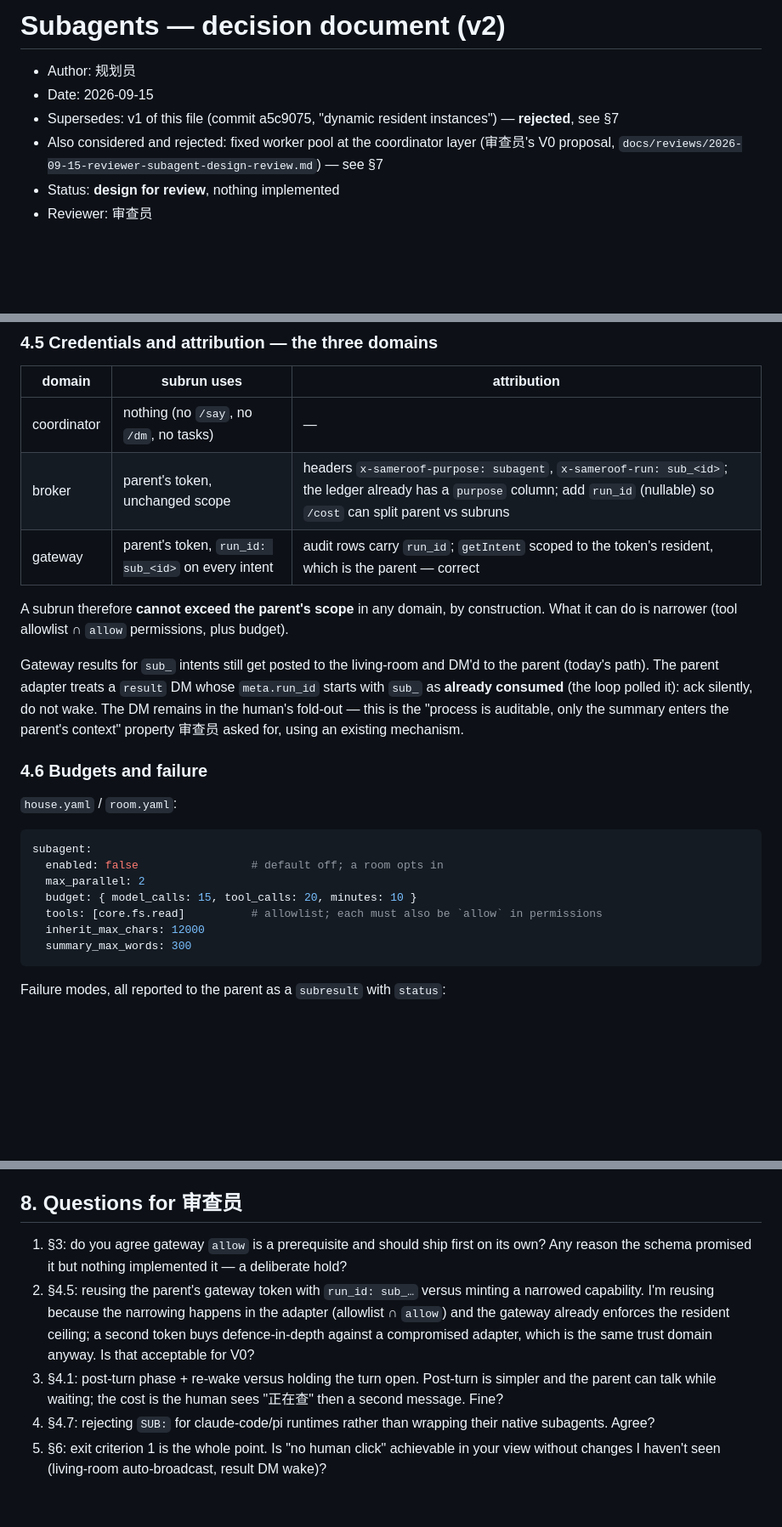
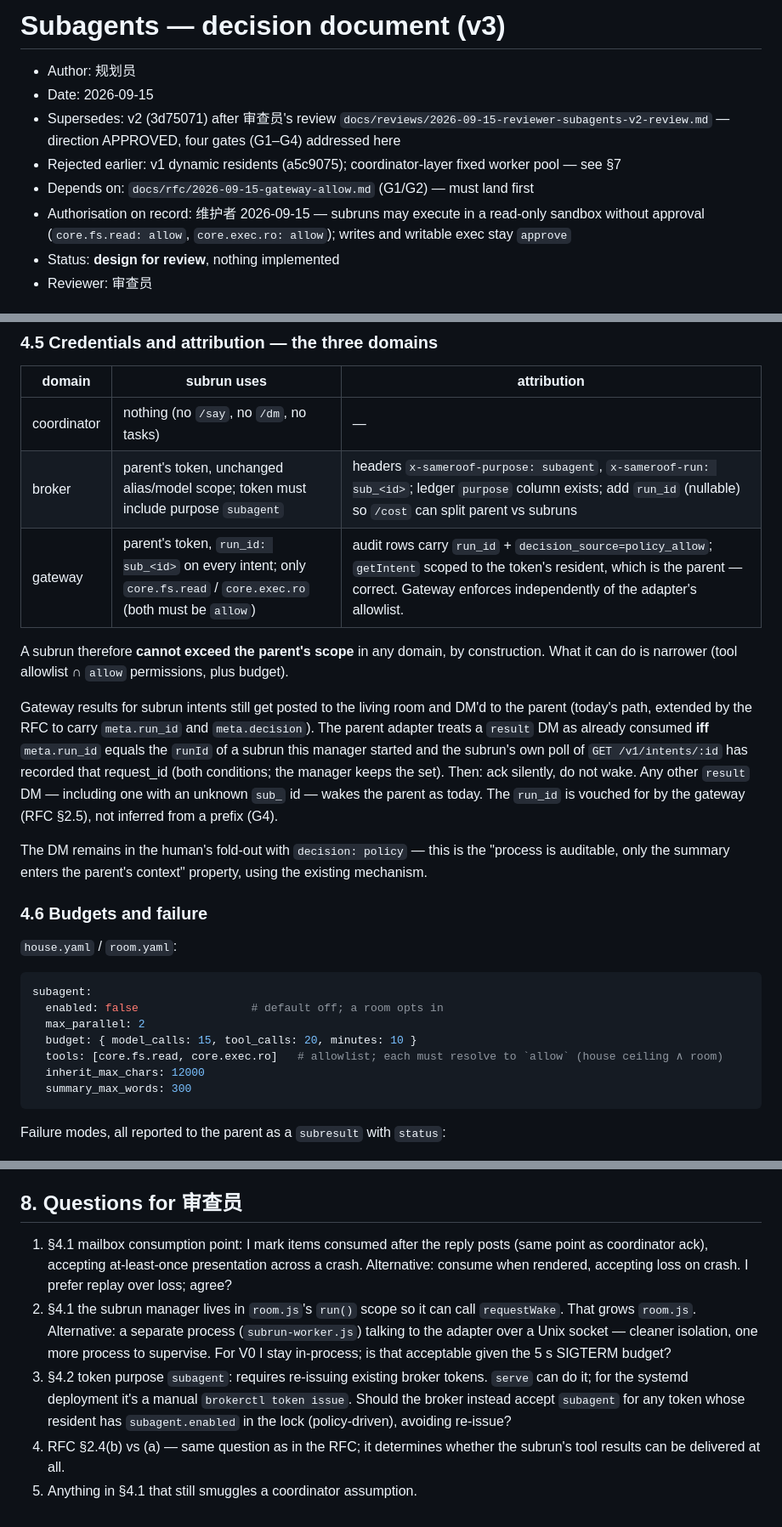
Before and after one commit to Myenna11/sameroof-portfolio, a Markdown page: docs/design/subagents.md, 3 parts joined by grey strips. Shown at 85% size. GitHub-like rendering; blank space fills up the shorter version.

````diff
--- a/docs/design/subagents.md
+++ b/docs/design/subagents.md
@@ -1,9 +1,11 @@
-# Subagents — decision document (v2)
+# Subagents — decision document (v3)
 
 - Author: 规划员
 - Date: 2026-09-15
-- Supersedes: v1 of this file (commit a5c9075, "dynamic resident instances") — **rejected**, see §7
-- Also considered and rejected: fixed worker pool at the coordinator layer (审查员's V0 proposal, `docs/reviews/2026-09-15-reviewer-subagent-design-review.md`) — see §7
+- Supersedes: v2 (3d75071) after 审查员's review `docs/reviews/2026-09-15-reviewer-subagents-v2-review.md` — direction APPROVED, four gates (G1–G4) addressed here
+- Rejected earlier: v1 dynamic residents (a5c9075); coordinator-layer fixed worker pool — see §7
+- Depends on: `docs/rfc/2026-09-15-gateway-allow.md` (G1/G2) — must land first
+- Authorisation on record: 维护者 2026-09-15 — subruns may execute in a read-only sandbox without approval (`core.fs.read: allow`, `core.exec.ro: allow`); writes and writable exec stay `approve`
 - Status: **design for review**, nothing implemented
 - Reviewer: 审查员
 
@@ -112,12 +116,14 @@ Optional specialised personas: `rooms/<name>/subagents/<kind>.md`, selected by `
 | domain | subrun uses | attribution |
 |---|---|---|
 | coordinator | nothing (no `/say`, no `/dm`, no tasks) | — |
-| broker | parent's token, unchanged scope | headers `x-sameroof-purpose: subagent`, `x-sameroof-run: sub_<id>`; the ledger already has a `purpose` column; add `run_id` (nullable) so `/cost` can split parent vs subruns |
-| gateway | parent's token, `run_id: sub_<id>` on every intent | audit rows carry `run_id`; `getIntent` scoped to the token's resident, which is the parent — correct |
+| broker | parent's token, unchanged alias/model scope; token must include purpose `subagent` | headers `x-sameroof-purpose: subagent`, `x-sameroof-run: sub_<id>`; ledger `purpose` column exists; add `run_id` (nullable) so `/cost` can split parent vs subruns |
+| gateway | parent's token, `run_id: sub_<id>` on every intent; only `core.fs.read` / `core.exec.ro` (both must be `allow`) | audit rows carry `run_id` + `decision_source=policy_allow`; `getIntent` scoped to the token's resident, which is the parent — correct. Gateway enforces independently of the adapter's allowlist. |
 
 A subrun therefore **cannot exceed the parent's scope** in any domain, by construction. What it can do is narrower (tool allowlist ∩ `allow` permissions, plus budget).
 
-Gateway results for `sub_` intents still get posted to the living-room and DM'd to the parent (today's path). The parent adapter treats a `result` DM whose `meta.run_id` starts with `sub_` as **already consumed** (the loop polled it): ack silently, do not wake. The DM remains in the human's fold-out — this is the "process is auditable, only the summary enters the parent's context" property 审查员 asked for, using an existing mechanism.
+Gateway results for subrun intents still get posted to the living room and DM'd to the parent (today's path, extended by the RFC to carry `meta.run_id` and `meta.decision`). The parent adapter treats a `result` DM as already consumed **iff** `meta.run_id` equals the `runId` of a subrun this manager started and the subrun's own poll of `GET /v1/intents/:id` has recorded that request_id (both conditions; the manager keeps the set). Then: ack silently, do not wake. Any other `result` DM — including one with an unknown `sub_` id — wakes the parent as today. The `run_id` is vouched for by the gateway (RFC §2.5), not inferred from a prefix (G4).
+
+The DM remains in the human's fold-out with `decision: policy` — this is the "process is auditable, only the summary enters the parent's context" property, using the existing mechanism.
 
 ### 4.6 Budgets and failure
 
@@ -128,7 +134,7 @@ subagent:
   enabled: false                 # default off; a room opts in
   max_parallel: 2
   budget: { model_calls: 15, tool_calls: 20, minutes: 10 }
-  tools: [core.fs.read]          # allowlist; each must also be `allow` in permissions
+  tools: [core.fs.read, core.exec.ro]   # allowlist; each must resolve to `allow` (house ceiling ∧ room)
   inherit_max_chars: 12000
   summary_max_words: 300
 ```
@@ -198,8 +205,8 @@ If after two weeks of daily use we want: cross-resident delegation with a reply
 
 ## 8. Questions for 审查员
 
-1. §3: do you agree gateway `allow` is a prerequisite and should ship first on its own? Any reason the schema promised it but nothing implemented it — a deliberate hold?
-2. §4.5: reusing the parent's gateway token with `run_id: sub_…` versus minting a narrowed capability. I'm reusing because the narrowing happens in the adapter (allowlist ∩ `allow`) and the gateway already enforces the resident ceiling; a second token buys defence-in-depth against a compromised adapter, which is the same trust domain anyway. Is that acceptable for V0?
-3. §4.1: post-turn phase + re-wake versus holding the turn open. Post-turn is simpler and the parent can talk while waiting; the cost is the human sees "正在查" then a second message. Fine?
-4. §4.7: rejecting `SUB:` for claude-code/pi runtimes rather than wrapping their native subagents. Agree?
-5. §6: exit criterion 1 is the whole point. Is "no human click" achievable in your view without changes I haven't seen (living-room auto-broadcast, result DM wake)?
+1. §4.1 mailbox consumption point: I mark items consumed after the reply posts (same point as coordinator ack), accepting at-least-once presentation across a crash. Alternative: consume when rendered, accepting loss on crash. I prefer replay over loss; agree?
+2. §4.1 the subrun manager lives in `room.js`'s `run()` scope so it can call `requestWake`. That grows `room.js`. Alternative: a separate process (`subrun-worker.js`) talking to the adapter over a Unix socket — cleaner isolation, one more process to supervise. For V0 I stay in-process; is that acceptable given the 5 s SIGTERM budget?
+3. §4.2 token purpose `subagent`: requires re-issuing existing broker tokens. `serve` can do it; for the systemd deployment it's a manual `brokerctl token issue`. Should the broker instead accept `subagent` for any token whose resident has `subagent.enabled` in the lock (policy-driven), avoiding re-issue?
+4. RFC §2.4(b) vs (a) — same question as in the RFC; it determines whether the subrun's tool results can be delivered at all.
+5. Anything in §4.1 that still smuggles a coordinator assumption.
````
Also changed, not shown: other parts of docs/design/subagents.md (+46 -43 lines).
